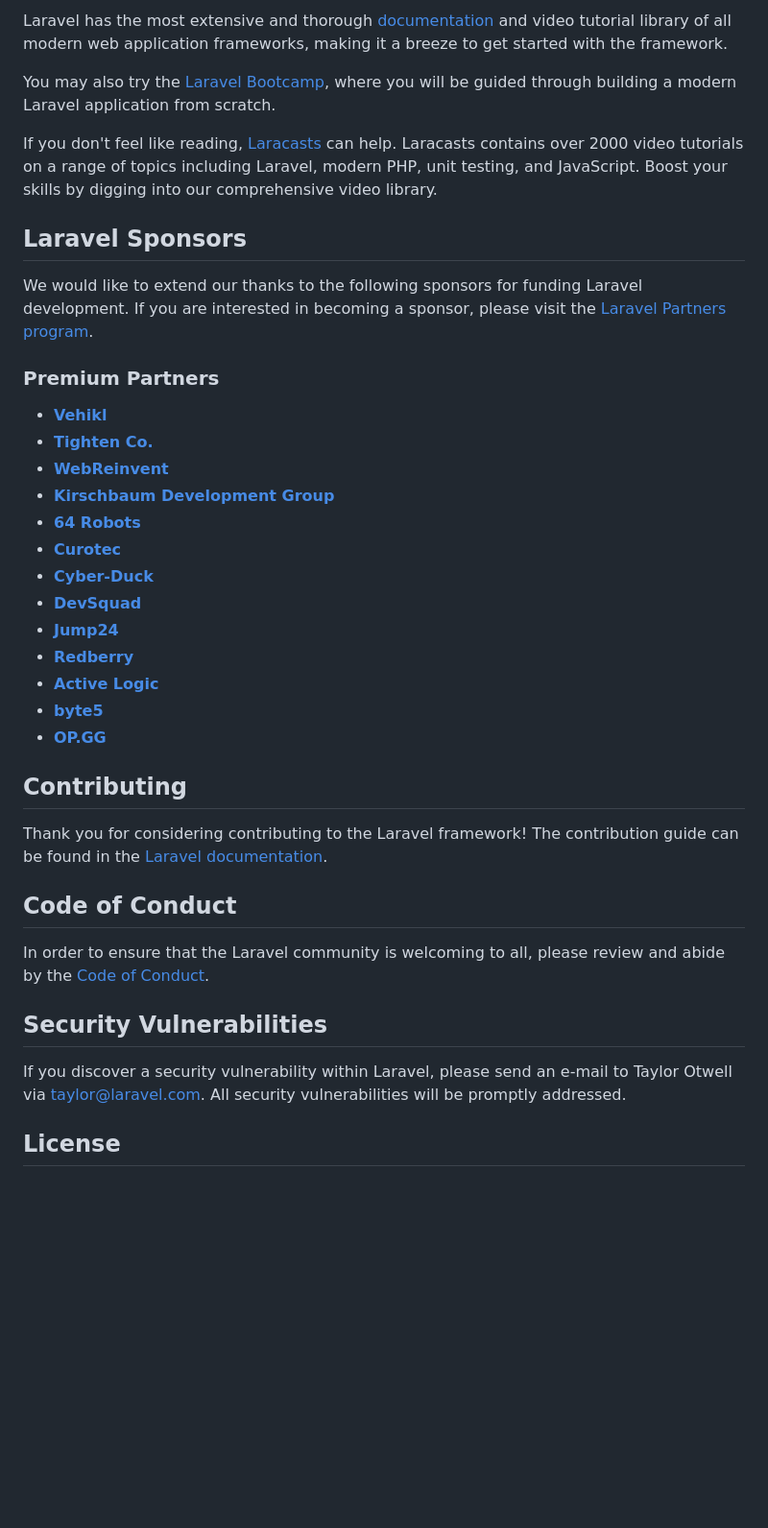
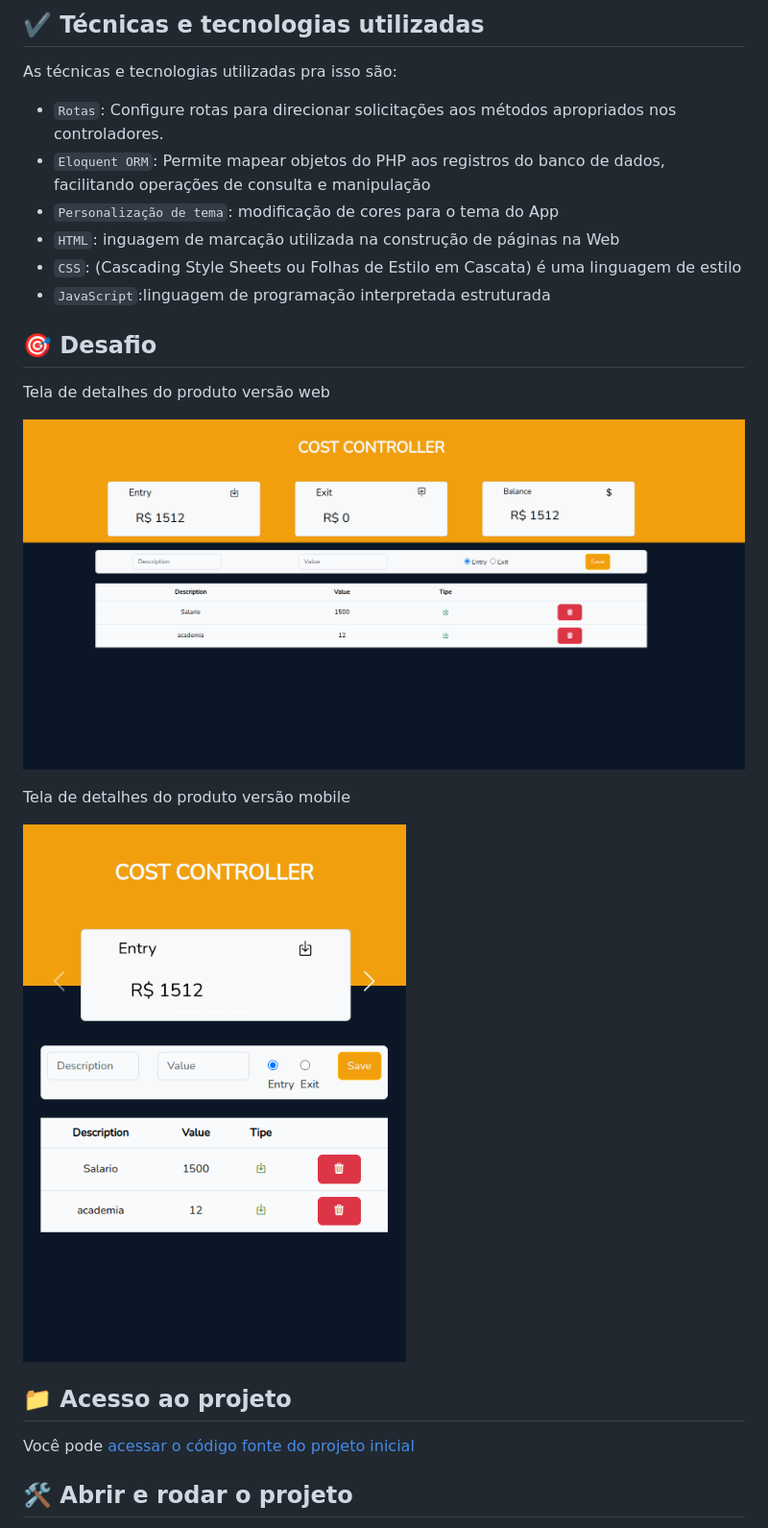
Before and after one commit to Joseulisses065/DespesasApp, a Markdown page: README.md, the part around the change printed below. Shown: that part at 96% size. Rendered like a GitHub page; pictures changed too: public/img/tela_desktop.png (added), public/img/tela_mobile.png (added); blank space fills up the shorter version.

Commit message:
edição do readme

```diff
--- a/README.md
+++ b/README.md
@@ -25,41 +14,31 @@ Laravel is accessible, powerful, and provides tools required for large, robust a
 
-Laravel has the most extensive and thorough [documentation](https://laravel.com/docs) and video tutorial library of all modern web application frameworks, making it a breeze to get started with the framework.
+## ✔️ Técnicas e tecnologias utilizadas
 
-You may also try the [Laravel Bootcamp](https://bootcamp.laravel.com), where you will be guided through building a modern Laravel application from scratch.
+As técnicas e tecnologias utilizadas pra isso são:
 
-If you don't feel like reading, [Laracasts](https://laracasts.com) can help. Laracasts contains over 2000 video tutorials on a range of topics including Laravel, modern PHP, unit testing, and JavaScript. Boost your skills by digging into our comprehensive video library.
 
-## Laravel Sponsors
+- `Rotas`: Configure rotas para direcionar solicitações aos métodos apropriados nos controladores.
+- `Eloquent ORM`:  Permite mapear objetos do PHP aos registros do banco de dados, facilitando operações de consulta e manipulação
+- `Personalização de tema`: modificação de cores para o tema do App
+- `HTML`: inguagem de marcação utilizada na construção de páginas na Web
+- `CSS`: (Cascading Style Sheets ou Folhas de Estilo em Cascata) é uma linguagem de estilo
+- `JavaScript`:linguagem de programação interpretada estruturada
 
-We would like to extend our thanks to the following sponsors for funding Laravel development. If you are interested in becoming a sponsor, please visit the [Laravel Partners program](https://partners.laravel.com).
+## 🎯 Desafio
 
-### Premium Partners
+Tela de detalhes do produto versão web
 
-- **[Vehikl](https://vehikl.com/)**
-- **[Tighten Co.](https://tighten.co)**
-- **[WebReinvent](https://webreinvent.com/)**
-- **[Kirschbaum Development Group](https://kirschbaumdevelopment.com)**
-- **[64 Robots](https://64robots.com)**
-- **[Curotec](https://www.curotec.com/services/technologies/laravel/)**
-- **[Cyber-Duck](https://cyber-duck.co.uk)**
-- **[DevSquad](https://devsquad.com/hire-laravel-developers)**
-- **[Jump24](https://jump24.co.uk)**
-- **[Redberry](https://redberry.international/laravel/)**
-- **[Active Logic](https://activelogic.com)**
-- **[byte5](https://byte5.de)**
-- **[OP.GG](https://op.gg)**
+![orgs-desafio-detalhes](./public/img/tela_desktop.png)
 
-## Contributing
+Tela de detalhes do produto versão mobile
 
-Thank you for considering contributing to the Laravel framework! The contribution guide can be found in the [Laravel documentation](https://laravel.com/docs/contributions).
+![orgs-desafio-detalhes](./public/img/tela_mobile.png)
 
-## Code of Conduct
 
-In order to ensure that the Laravel community is welcoming to all, please review and abide by the [Code of Conduct](https://laravel.com/docs/contributions#code-of-conduct).
 
-## Security Vulnerabilities
+## 📁 Acesso ao projeto
 
-If you discover a security vulnerability within Laravel, please send an e-mail to Taylor Otwell via [taylor@laravel.com](mailto:taylor@laravel.com). All security vulnerabilities will be promptly addressed.
+Você pode [acessar o código fonte do projeto inicial](https://github.com/Joseulisses065/DespesasApp)
 
-## License
+## 🛠️ Abrir e rodar o projeto
 
```
Also changed, not shown: other parts of README.md (+41 -19 lines), 3 other files.
